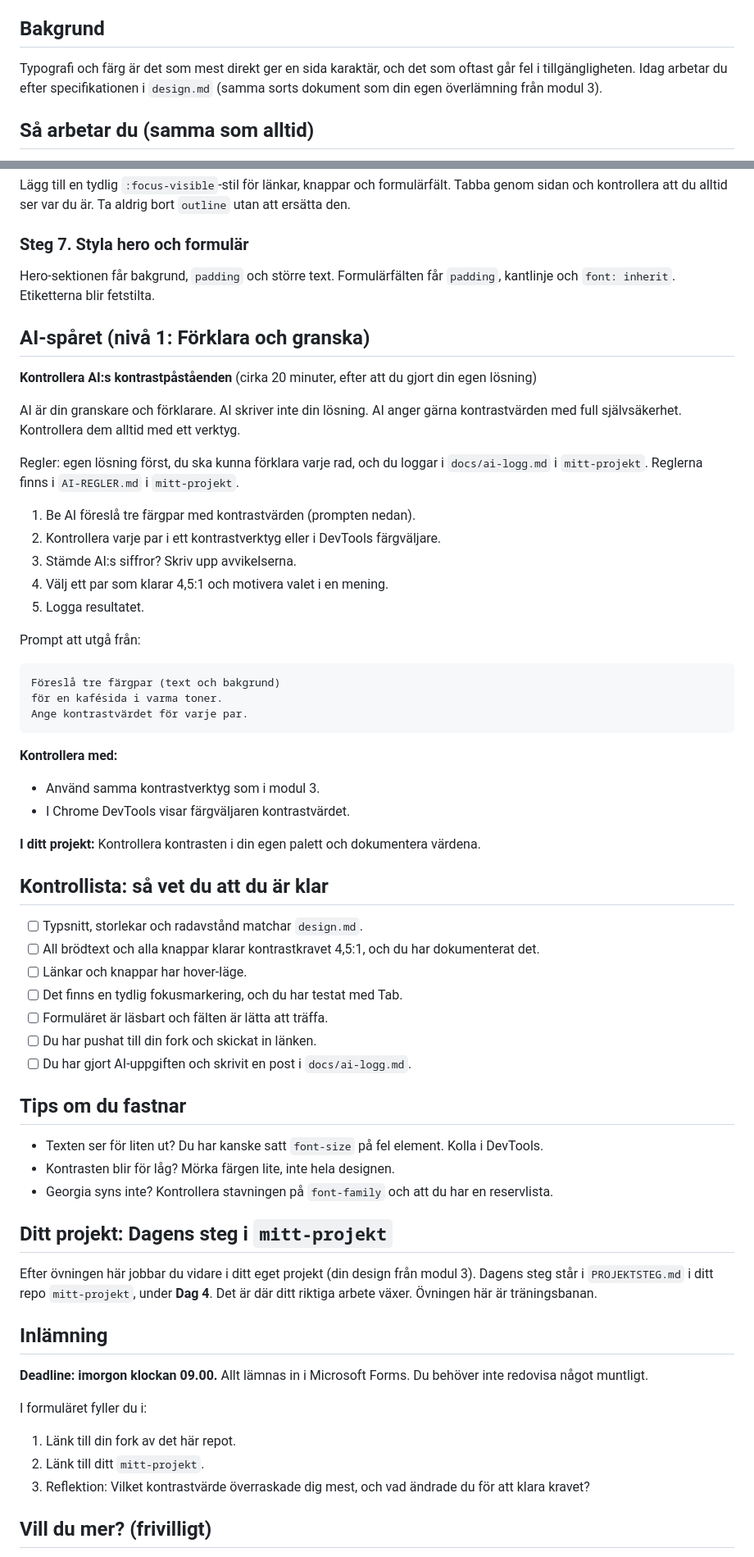
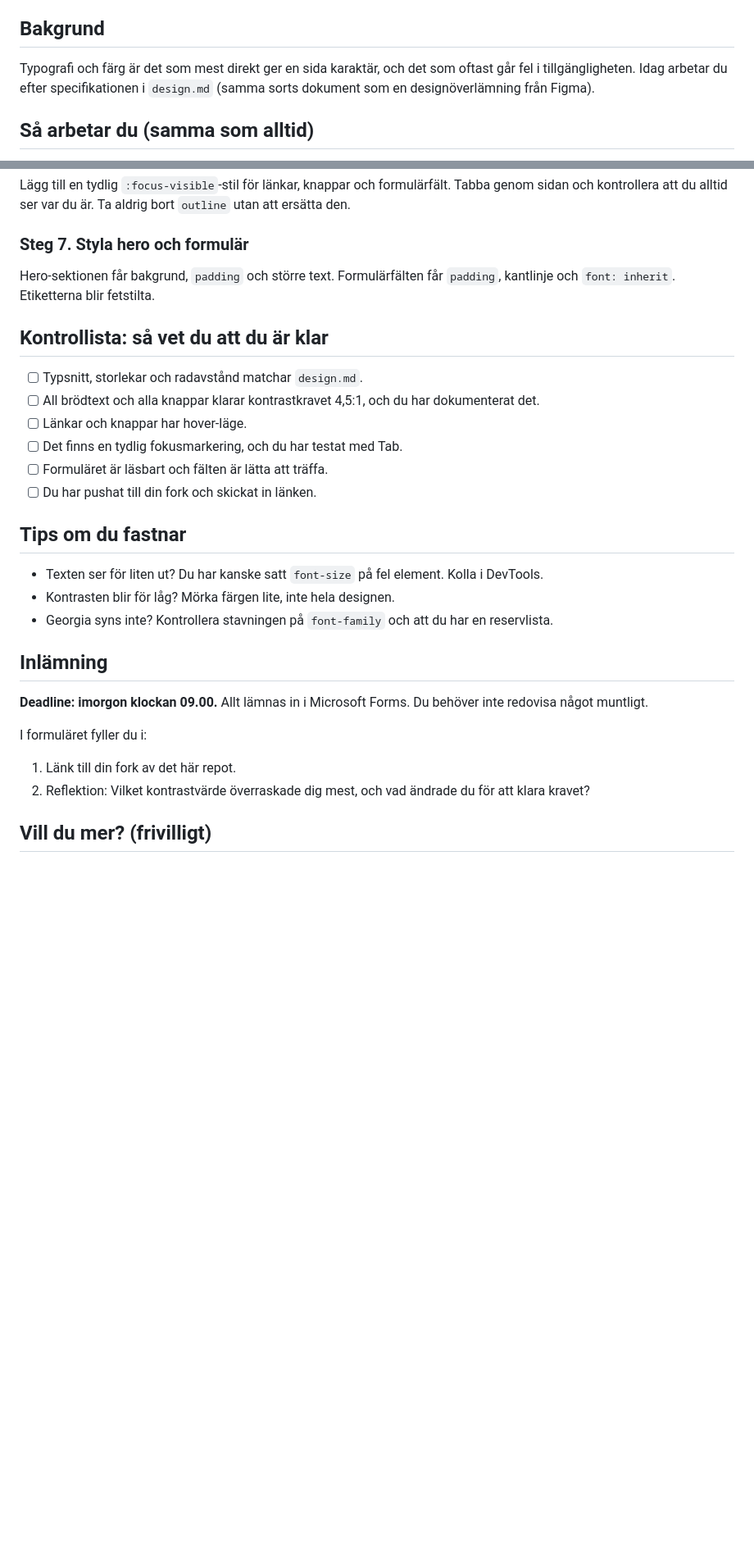
Before and after one commit to Lexicon-RC/m4-dag04-typografi-och-farg, a Markdown page: README.md, 2 parts joined by grey strips. Shown at 82% size. GitHub-like rendering; blank space fills up the shorter version.

````diff
--- a/README.md
+++ b/README.md
@@ -8,7 +8,7 @@ Du översätter en typskala och en färgpalett till CSS, med kontrast som hålle
 
 ## Bakgrund
 
-Typografi och färg är det som mest direkt ger en sida karaktär, och det som oftast går fel i tillgängligheten. Idag arbetar du efter specifikationen i `design.md` (samma sorts dokument som din egen överlämning från modul 3).
+Typografi och färg är det som mest direkt ger en sida karaktär, och det som oftast går fel i tillgängligheten. Idag arbetar du efter specifikationen i `design.md` (samma sorts dokument som en designöverlämning från Figma).
 
 ## Så arbetar du (samma som alltid)
 
@@ -50,35 +50,6 @@ Lägg till en tydlig `:focus-visible`-stil för länkar, knappar och formulärf
 
 Hero-sektionen får bakgrund, `padding` och större text. Formulärfälten får `padding`, kantlinje och `font: inherit`. Etiketterna blir fetstilta.
 
-## AI-spåret (nivå 1: Förklara och granska)
-
-**Kontrollera AI:s kontrastpåståenden** (cirka 20 minuter, efter att du gjort din egen lösning)
-
-AI är din granskare och förklarare. AI skriver inte din lösning. AI anger gärna kontrastvärden med full självsäkerhet. Kontrollera dem alltid med ett verktyg.
-
-Regler: egen lösning först, du ska kunna förklara varje rad, och du loggar i `docs/ai-logg.md` i `mitt-projekt`. Reglerna finns i `AI-REGLER.md` i `mitt-projekt`.
-
-1. Be AI föreslå tre färgpar med kontrastvärden (prompten nedan).
-2. Kontrollera varje par i ett kontrastverktyg eller i DevTools färgväljare.
-3. Stämde AI:s siffror? Skriv upp avvikelserna.
-4. Välj ett par som klarar 4,5:1 och motivera valet i en mening.
-5. Logga resultatet.
-
-Prompt att utgå från:
-
-```
-Föreslå tre färgpar (text och bakgrund)
-för en kafésida i varma toner.
-Ange kontrastvärdet för varje par.
-```
-
-**Kontrollera med:**
-
-- Använd samma kontrastverktyg som i modul 3.
-- I Chrome DevTools visar färgväljaren kontrastvärdet.
-
-**I ditt projekt:** Kontrollera kontrasten i din egen palett och dokumentera värdena.
-
 ## Kontrollista: så vet du att du är klar
 
 - [ ] Typsnitt, storlekar och radavstånd matchar `design.md`.
@@ -87,17 +58,12 @@ Ange kontrastvärdet för varje par.
 - [ ] Det finns en tydlig fokusmarkering, och du har testat med Tab.
 - [ ] Formuläret är läsbart och fälten är lätta att träffa.
 - [ ] Du har pushat till din fork och skickat in länken.
-- [ ] Du har gjort AI-uppgiften och skrivit en post i `docs/ai-logg.md`.
 
 ## Tips om du fastnar
 
 - Texten ser för liten ut? Du har kanske satt `font-size` på fel element. Kolla i DevTools.
 - Kontrasten blir för låg? Mörka färgen lite, inte hela designen.
 - Georgia syns inte? Kontrollera stavningen på `font-family` och att du har en reservlista.
-
-## Ditt projekt: Dagens steg i `mitt-projekt`
-
-Efter övningen här jobbar du vidare i ditt eget projekt (din design från modul 3). Dagens steg står i `PROJEKTSTEG.md` i ditt repo `mitt-projekt`, under **Dag 4**. Det är där ditt riktiga arbete växer. Övningen här är träningsbanan.
 
 ## Inlämning
 
@@ -106,8 +72,7 @@ Efter övningen här jobbar du vidare i ditt eget projekt (din design från modu
 I formuläret fyller du i:
 
 1. Länk till din fork av det här repot.
-2. Länk till ditt `mitt-projekt`.
-3. Reflektion: Vilket kontrastvärde överraskade dig mest, och vad ändrade du för att klara kravet?
+2. Reflektion: Vilket kontrastvärde överraskade dig mest, och vad ändrade du för att klara kravet?
 
 ## Vill du mer? (frivilligt)
 
````
